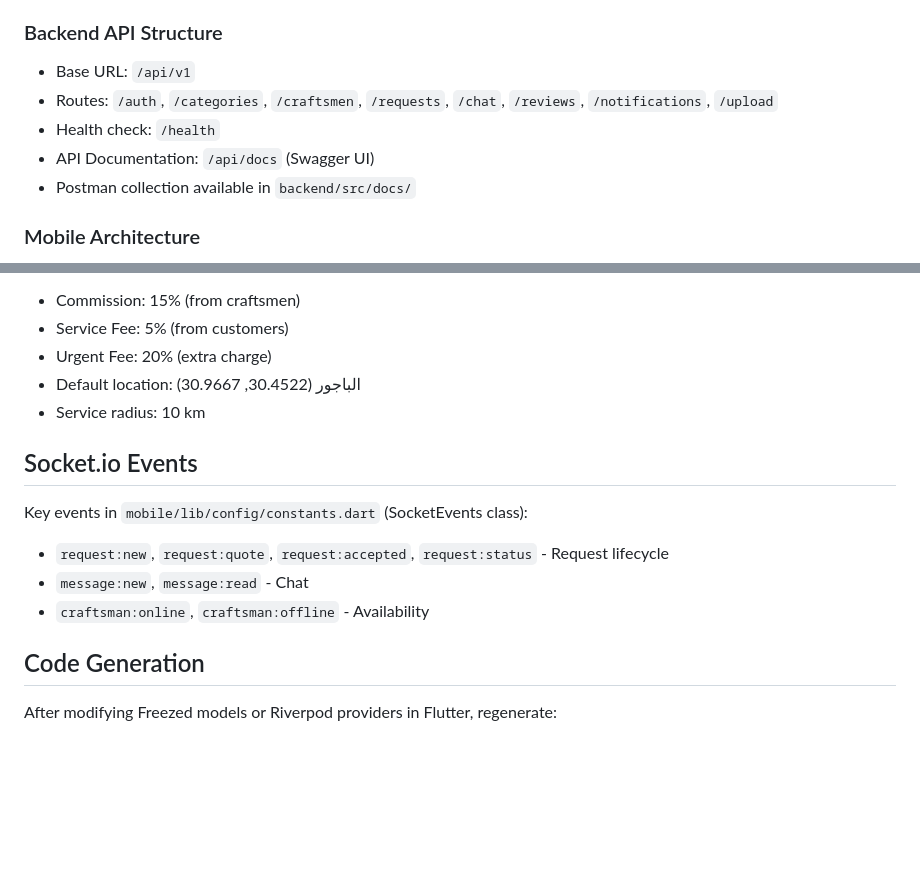
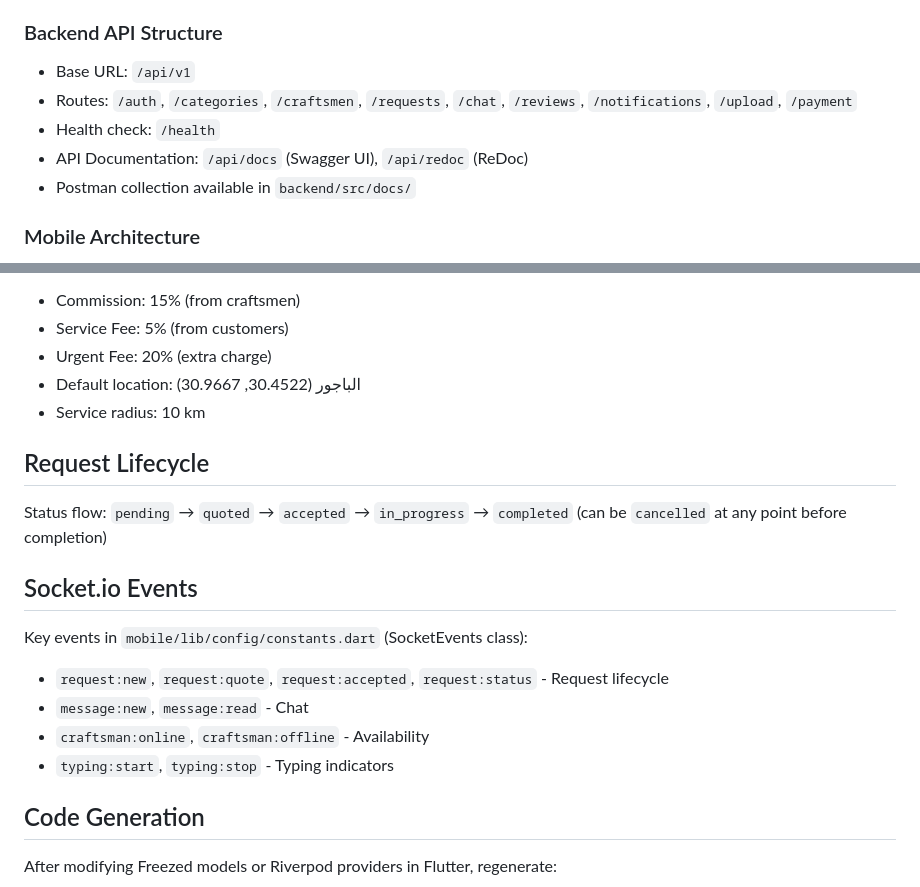
Before and after one commit to mahmoodhamdi/sana3y, a Markdown page: CLAUDE.md, 2 parts joined by grey strips. Drawn GitHub-style; blank space fills up the shorter version.

Commit message:
docs: Update CLAUDE.md with missing API routes and request lifecycle
- Add /payment route to API routes list
- Add ReDoc documentation endpoint (/api/redoc)
- Add Request Lifecycle section documenting status flow
- Add typing indicator Socket.io events

Co-Authored-By: Claude Opus 4.5 <noreply@anthropic.com>

```diff
--- a/CLAUDE.md
+++ b/CLAUDE.md
@@ -71,9 +71,9 @@ Configured in `backend/tsconfig.json`:
 
 ### Backend API Structure
 - Base URL: `/api/v1`
-- Routes: `/auth`, `/categories`, `/craftsmen`, `/requests`, `/chat`, `/reviews`, `/notifications`, `/upload`
+- Routes: `/auth`, `/categories`, `/craftsmen`, `/requests`, `/chat`, `/reviews`, `/notifications`, `/upload`, `/payment`
 - Health check: `/health`
-- API Documentation: `/api/docs` (Swagger UI)
+- API Documentation: `/api/docs` (Swagger UI), `/api/redoc` (ReDoc)
 - Postman collection available in `backend/src/docs/`
 
 ### Mobile Architecture
@@ -124,12 +124,18 @@ Located in `shared/constants/index.ts` and mirrored in `mobile/lib/config/consta
 - Default location: الباجور (30.4522, 30.9667)
 - Service radius: 10 km
 
+## Request Lifecycle
+
+Status flow: `pending` → `quoted` → `accepted` → `in_progress` → `completed`
+(can be `cancelled` at any point before completion)
+
 ## Socket.io Events
 
 Key events in `mobile/lib/config/constants.dart` (SocketEvents class):
 - `request:new`, `request:quote`, `request:accepted`, `request:status` - Request lifecycle
 - `message:new`, `message:read` - Chat
 - `craftsman:online`, `craftsman:offline` - Availability
+- `typing:start`, `typing:stop` - Typing indicators
 
 ## Code Generation
 
```
